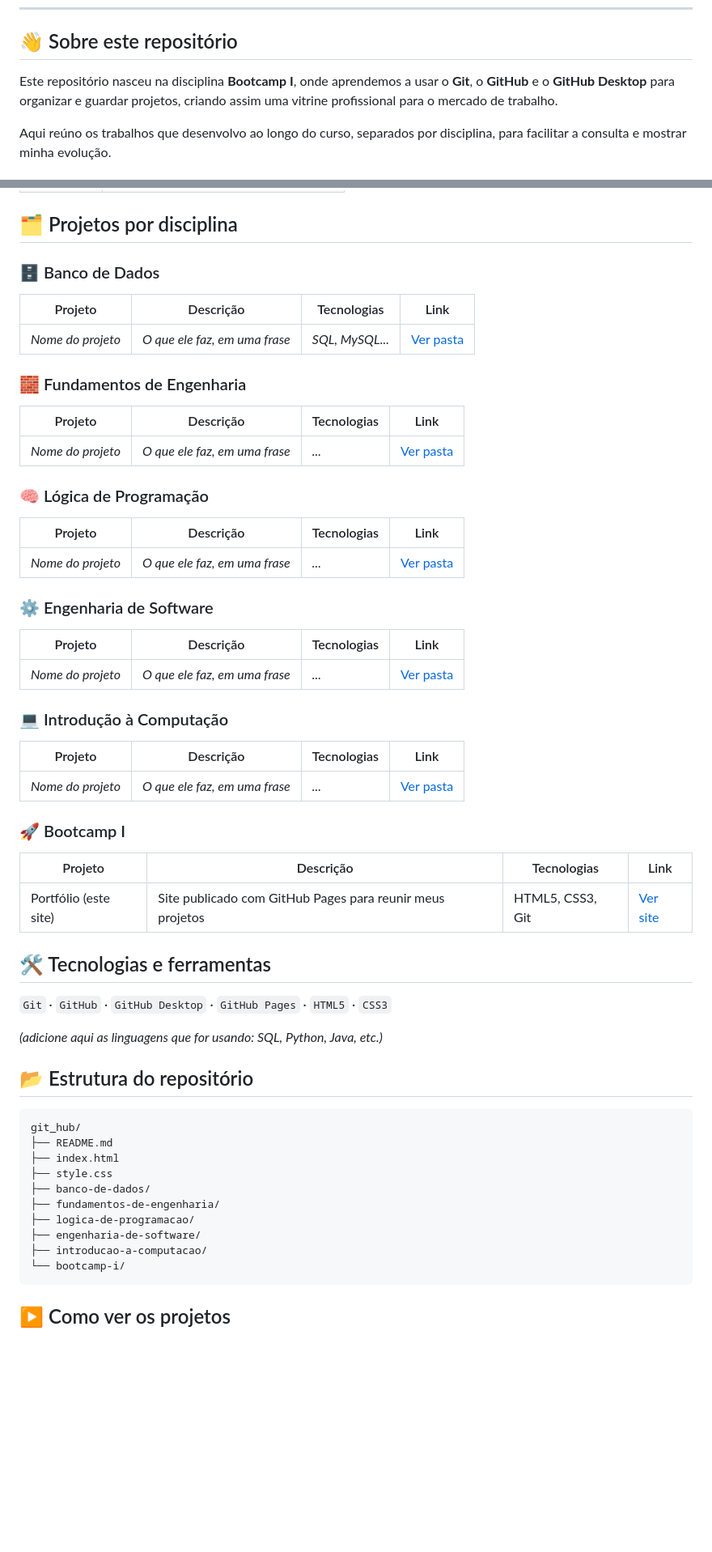
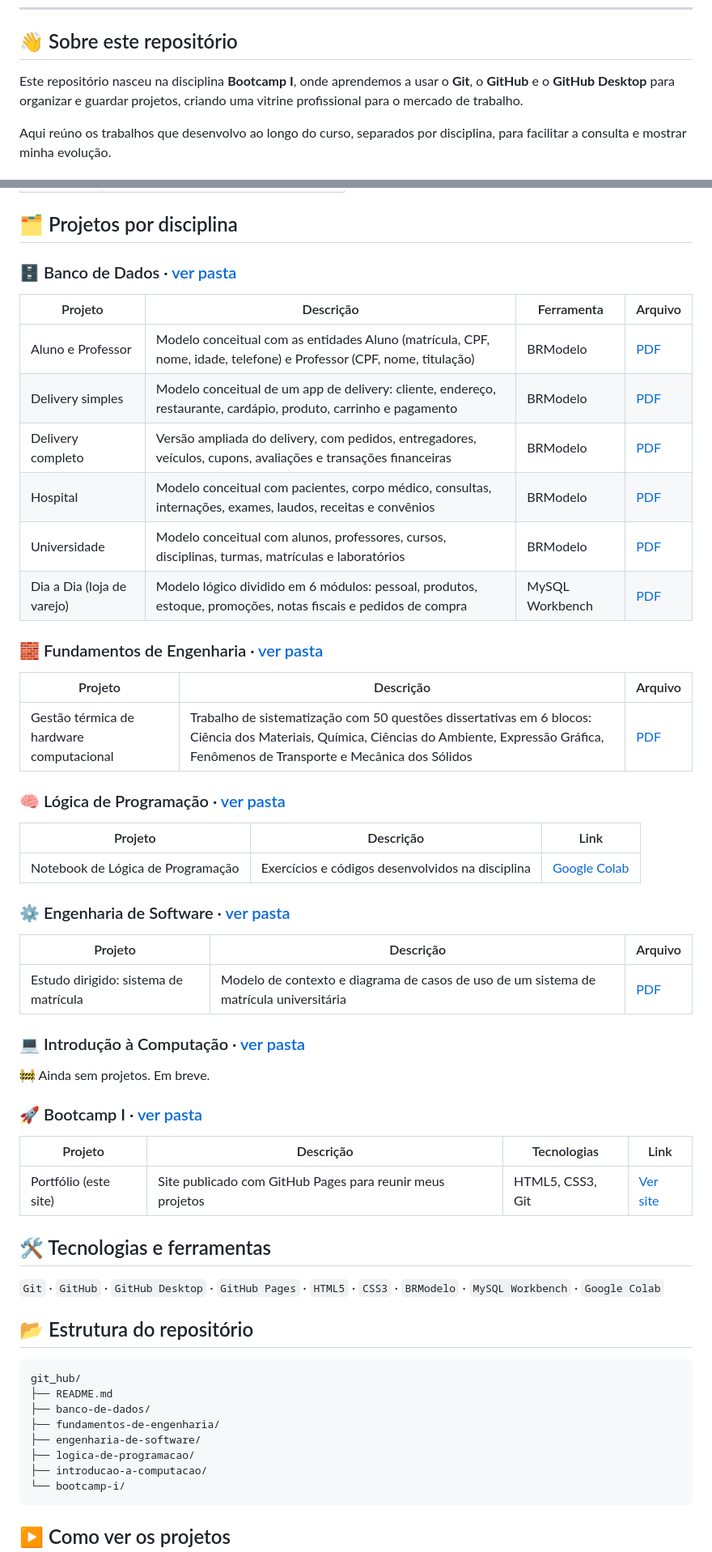
Before and after one commit to Henriq-sls/git_hub, a Markdown page: README.md, 2 parts joined by grey strips. Shown at 81% size. GitHub-like rendering; blank space fills up the shorter version.

Commit message:
Revise README with project details and links
Updated project descriptions and links in the README.

````diff
--- a/README.md
+++ b/README.md
@@ -20,7 +20,7 @@ Meus projetos acadêmicos, organizados por disciplina e publicados com GitHub Pa
 
 ## 👋 Sobre este repositório
 
-Este repositório nasceu na disciplina **Bootcamp I**, onde aprendemos a usar o **Git**, o **GitHub** e o **GitHub Desktop** para organizar e guardar projetos, criando assim uma vitrine profissional para o mercado de trabalho.
+Este repositório nasceu na disciplina **Bootcamp I**, onde aprendemos a usar o **Git**, o **GitHub** e o **GitHub Desktop** para organizar e guardar projetos, criando uma vitrine profissional para o mercado de trabalho.
 
 Aqui reúno os trabalhos que desenvolvo ao longo do curso, separados por disciplina, para facilitar a consulta e mostrar minha evolução.
 
@@ -35,53 +35,52 @@ Aqui reúno os trabalhos que desenvolvo ao longo do curso, separados por discipl
 
 ## 🗂️ Projetos por disciplina
 
-### 🗄️ Banco de Dados
-| Projeto | Descrição | Tecnologias | Link |
+### 🗄️ Banco de Dados · [ver pasta](./banco-de-dados)
+| Projeto | Descrição | Ferramenta | Arquivo |
 |---|---|---|---|
-| _Nome do projeto_ | _O que ele faz, em uma frase_ | _SQL, MySQL..._ | [Ver pasta](./banco-de-dados) |
+| Aluno e Professor | Modelo conceitual com as entidades Aluno (matrícula, CPF, nome, idade, telefone) e Professor (CPF, nome, titulação) | BRModelo | [PDF](./banco-de-dados/01-modelo-conceitual-aluno-professor.pdf) |
+| Delivery simples | Modelo conceitual de um app de delivery: cliente, endereço, restaurante, cardápio, produto, carrinho e pagamento | BRModelo | [PDF](./banco-de-dados/02-modelo-conceitual-delivery-simples.pdf) |
+| Delivery completo | Versão ampliada do delivery, com pedidos, entregadores, veículos, cupons, avaliações e transações financeiras | BRModelo | [PDF](./banco-de-dados/03-modelo-conceitual-delivery-completo.pdf) |
+| Hospital | Modelo conceitual com pacientes, corpo médico, consultas, internações, exames, laudos, receitas e convênios | BRModelo | [PDF](./banco-de-dados/04-modelo-conceitual-hospital.pdf) |
+| Universidade | Modelo conceitual com alunos, professores, cursos, disciplinas, turmas, matrículas e laboratórios | BRModelo | [PDF](./banco-de-dados/05-modelo-conceitual-universidade.pdf) |
+| Dia a Dia (loja de varejo) | Modelo lógico dividido em 6 módulos: pessoal, produtos, estoque, promoções, notas fiscais e pedidos de compra | MySQL Workbench | [PDF](./banco-de-dados/06-modelo-logico-dia-a-dia.pdf) |
 
-### 🧱 Fundamentos de Engenharia
-| Projeto | Descrição | Tecnologias | Link |
-|---|---|---|---|
-| _Nome do projeto_ | _O que ele faz, em uma frase_ | _..._ | [Ver pasta](./fundamentos-de-engenharia) |
+### 🧱 Fundamentos de Engenharia · [ver pasta](./fundamentos-de-engenharia)
+| Projeto | Descrição | Arquivo |
+|---|---|---|
+| Gestão térmica de hardware computacional | Trabalho de sistematização com 50 questões dissertativas em 6 blocos: Ciência dos Materiais, Química, Ciências do Ambiente, Expressão Gráfica, Fenômenos de Transporte e Mecânica dos Sólidos | [PDF](./fundamentos-de-engenharia/trabalho-sistematizacao-gestao-termica-hardware.pdf) |
 
-### 🧠 Lógica de Programação
-| Projeto | Descrição | Tecnologias | Link |
-|---|---|---|---|
-| _Nome do projeto_ | _O que ele faz, em uma frase_ | _..._ | [Ver pasta](./logica-de-programacao) |
+### 🧠 Lógica de Programação · [ver pasta](./logica-de-programacao)
+| Projeto | Descrição | Link |
+|---|---|---|
+| Notebook de Lógica de Programação | Exercícios e códigos desenvolvidos na disciplina | [Google Colab](COLE-AQUI-O-LINK-DO-COLAB) |
 
-### ⚙️ Engenharia de Software
-| Projeto | Descrição | Tecnologias | Link |
-|---|---|---|---|
-| _Nome do projeto_ | _O que ele faz, em uma frase_ | _..._ | [Ver pasta](./engenharia-de-software) |
+### ⚙️ Engenharia de Software · [ver pasta](./engenharia-de-software)
+| Projeto | Descrição | Arquivo |
+|---|---|---|
+| Estudo dirigido: sistema de matrícula | Modelo de contexto e diagrama de casos de uso de um sistema de matrícula universitária | [PDF](./engenharia-de-software/estudo-dirigido-sistema-matricula.pdf) |
 
-### 💻 Introdução à Computação
-| Projeto | Descrição | Tecnologias | Link |
-|---|---|---|---|
-| _Nome do projeto_ | _O que ele faz, em uma frase_ | _..._ | [Ver pasta](./introducao-a-computacao) |
+### 💻 Introdução à Computação · [ver pasta](./introducao-a-computacao)
+🚧 Ainda sem projetos. Em breve.
 
-### 🚀 Bootcamp I
+### 🚀 Bootcamp I · [ver pasta](./bootcamp-i)
 | Projeto | Descrição | Tecnologias | Link |
 |---|---|---|---|
 | Portfólio (este site) | Site publicado com GitHub Pages para reunir meus projetos | HTML5, CSS3, Git | [Ver site](https://henriq-sls.github.io/git_hub/) |
 
 ## 🛠️ Tecnologias e ferramentas
 
-`Git` · `GitHub` · `GitHub Desktop` · `GitHub Pages` · `HTML5` · `CSS3`
-
-_(adicione aqui as linguagens que for usando: SQL, Python, Java, etc.)_
+`Git` · `GitHub` · `GitHub Desktop` · `GitHub Pages` · `HTML5` · `CSS3` · `BRModelo` · `MySQL Workbench` · `Google Colab`
 
 ## 📂 Estrutura do repositório
 
 ```text
 git_hub/
 ├── README.md
-├── index.html
-├── style.css
 ├── banco-de-dados/
 ├── fundamentos-de-engenharia/
+├── engenharia-de-software/
 ├── logica-de-programacao/
-├── engenharia-de-software/
 ├── introducao-a-computacao/
 └── bootcamp-i/
 ```
````
